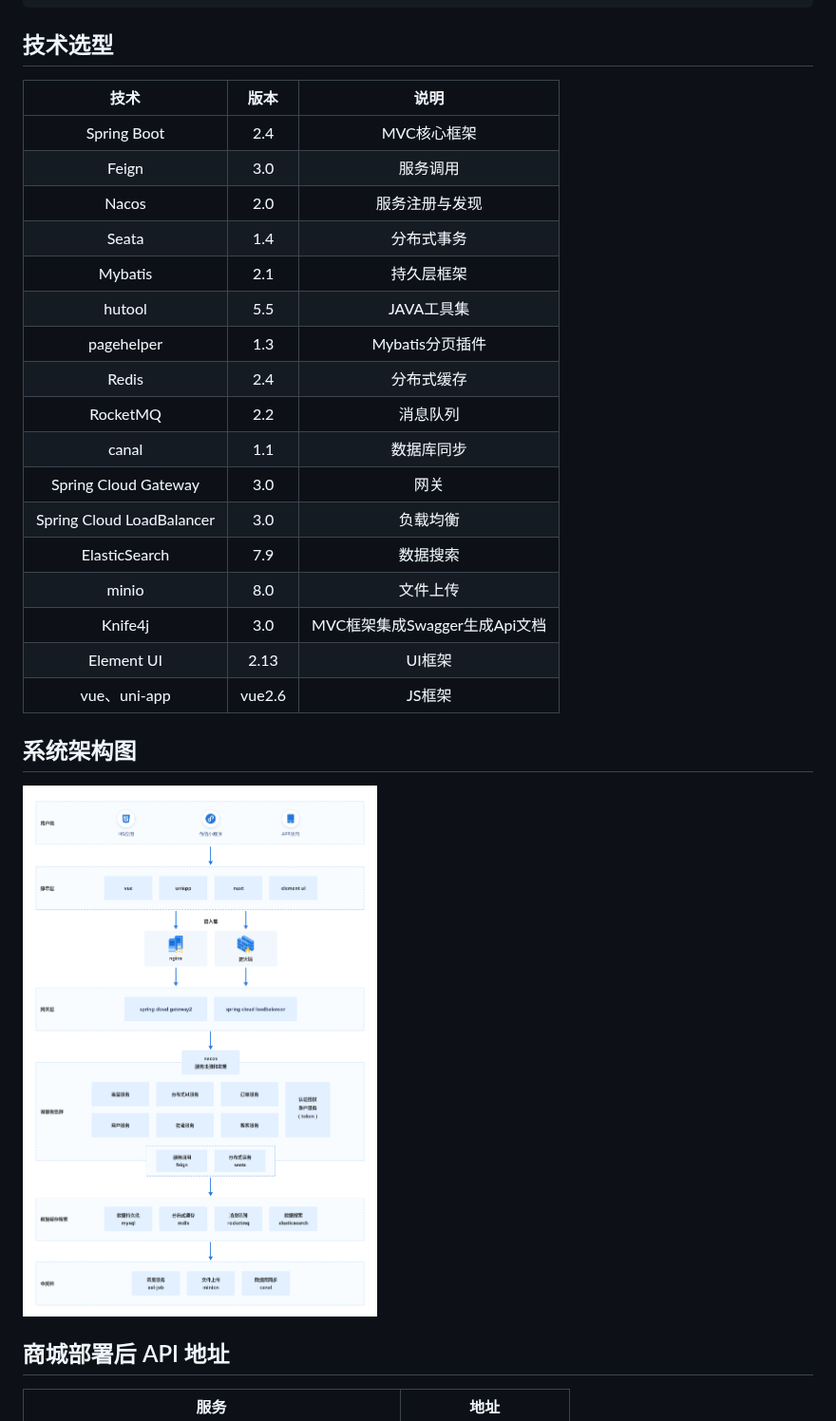
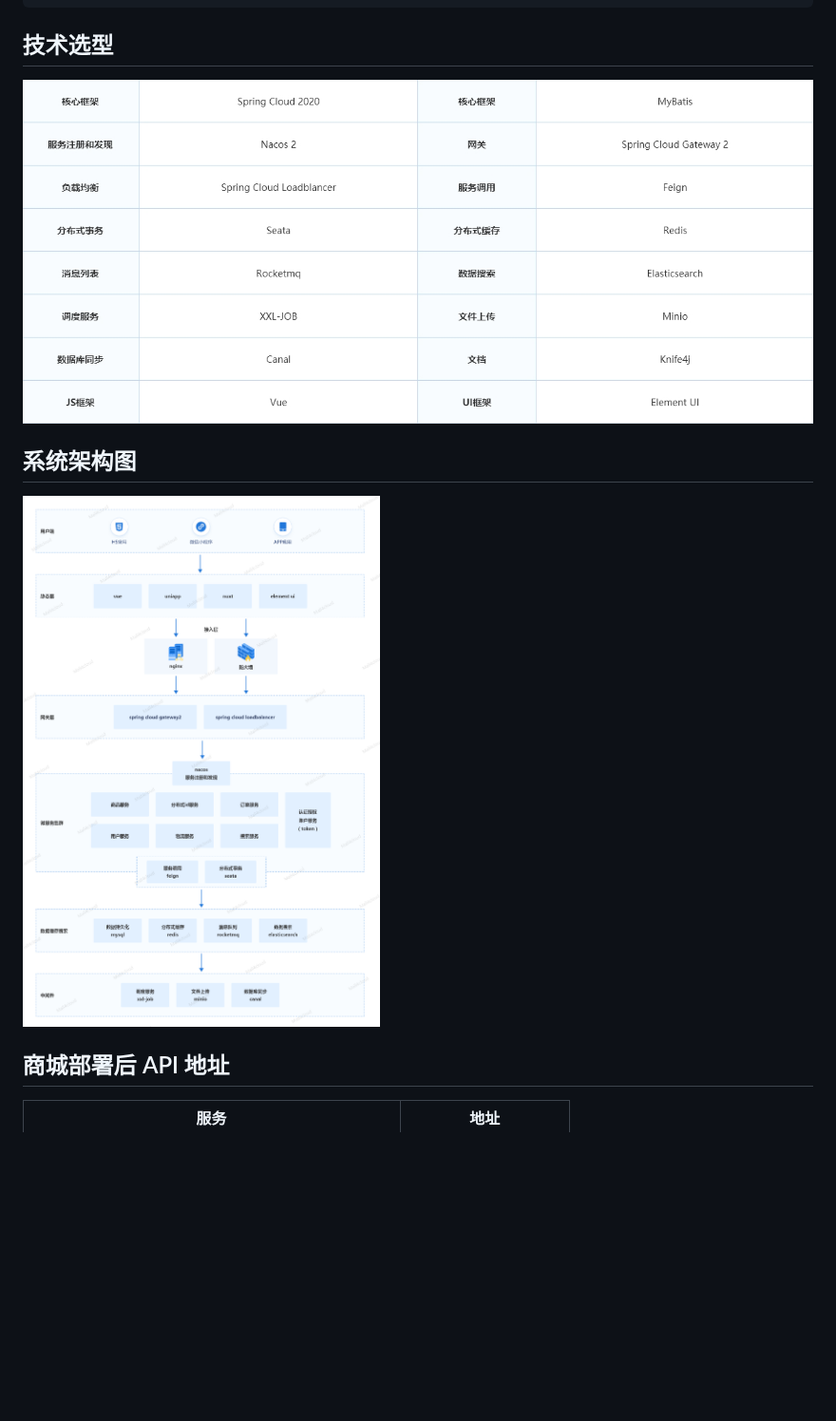
Before and after one commit to gz-yami/mall4cloud, a Markdown page: README.md, the part around the change. Shown at 95% size. Drawn GitHub-style; pictures changed too: doc/img/readme/技术框架.png (added), doc/img/readme/架构图.png; blank space fills up the shorter version.

Commit message:
更新技术框架图，架构图

```diff
--- a/README.md
+++ b/README.md
@@ -111,25 +111,7 @@ mall4cloud
 
 ## 技术选型
 
-| 技术        | 版本  | 说明        |
-| :-----------: | :-----: | :-----------: |
-| Spring Boot | 2.4 | MVC核心框架 |
-|        Feign         | 3.0 | 服务调用 |
-| Nacos | 2.0 | 服务注册与发现 |
-| Seata | 1.4 | 分布式事务 |
-| Mybatis | 2.1 | 持久层框架 |
-| hutool | 5.5 | JAVA工具集 |
-| pagehelper | 1.3 | Mybatis分页插件 |
-| Redis | 2.4 | 分布式缓存 |
-| RocketMQ | 2.2 | 消息队列 |
-| canal | 1.1 | 数据库同步 |
-| Spring Cloud Gateway | 3.0 | 网关 |
-| Spring Cloud LoadBalancer | 3.0 | 负载均衡 |
-| ElasticSearch | 7.9 | 数据搜索 |
-| minio | 8.0 | 文件上传 |
-| Knife4j | 3.0 | MVC框架集成Swagger生成Api文档 |
-| Element UI | 2.13 | UI框架 |
-| vue、uni-app | vue2.6 | JS框架 |
+![技术框架](doc/img/readme/技术框架.png)
 
 ## 系统架构图
 
```
